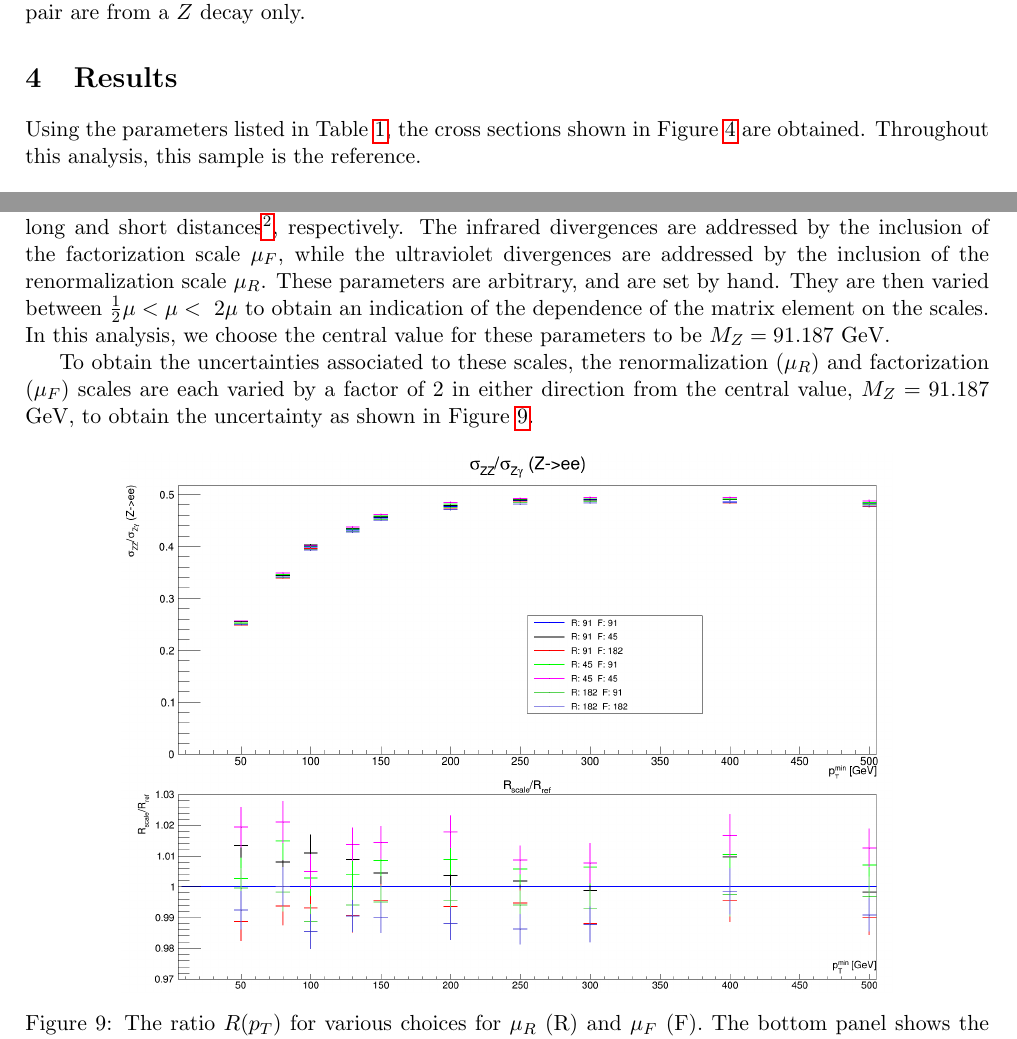
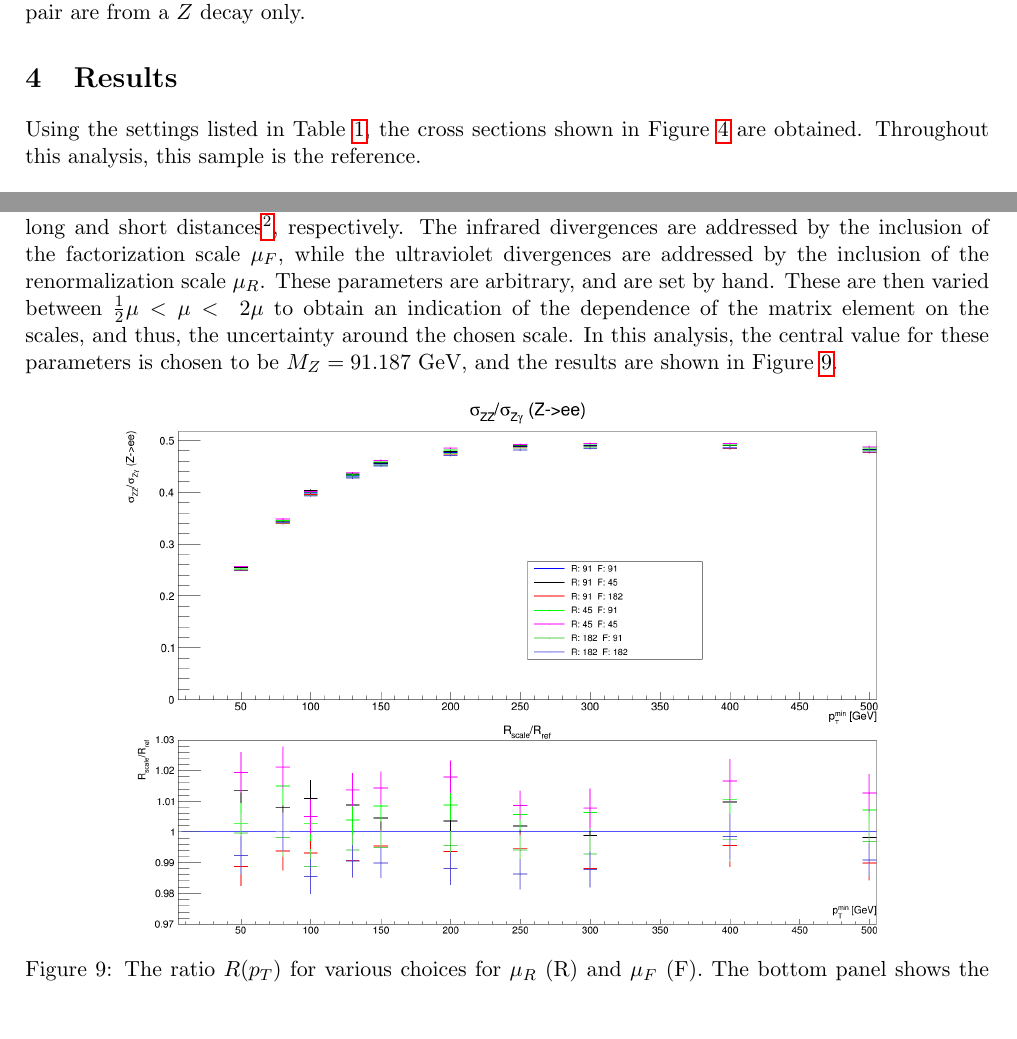
Before and after one commit to SentientMango/report, a LaTeX thesis (Thesis Report/Thesis_report.tex): two parts of pages 6 and 9 of 15, joined at a grey line, cut so that both start at the same text, the shorter picture padded with empty space. Compiled offline with pdfLaTeX.

Commit message:
Changed wording in Scale Variation text.

```diff
--- a/Thesis Report/Thesis_report.tex
+++ b/Thesis Report/Thesis_report.tex
@@ -162,7 +162,7 @@ Table \ref{table:default} lists the generator level settings used for the $ZZ$ a
 \end{table}
 The constraint on $M_{ee}$ in the case of $Z+\gamma$ suppresses the FSR process by ensuring that the lepton pair are from a $Z$ decay only.
 \section{Results}
-Using the parameters listed in Table \ref{table:default}, the cross sections shown in Figure \ref{xsecs} are obtained. Throughout this analysis, this sample is the reference.
+Using the settings listed in Table \ref{table:default}, the cross sections shown in Figure \ref{xsecs} are obtained. Throughout this analysis, this sample is the reference.
 \begin{figure}[H]
 \centering
 	\begin{subfigure}{0.49\textwidth}
@@ -221,9 +221,7 @@ To check the effects of lepton cuts on the ratio, samples with the same paramete
 \subsection{Uncertainty from Scale Variation}
 In higher order QCD calculations, perturbative corrections may be added to the vertices or propagators in a Feynman diagram. Physically, these corrections occur at very small time scales. These loop integrals that correspond to these corrections diverge.\\
 The higher the order, the more difficult the calculation is. It is possible to introduce an arbitrary cut-off scale $\mu$ such that up to a given order, the effect of these corrections can be absorbed into the strong coupling constant $\alpha_s(\mu)$.\\
-Two kinds of divergences are encountered: infrared divergences, and ultraviolet divergences. Infrared divergences occur for an on-shell internal propagator, and ultraviolet divergences are logarithmic divergences that occur as the integration variable approaches $\infty$. They correspond to physics at long and short distances\footnote{Long distances are those where soft interactions take place, away from the hard parton-parton interaction. Short distances are those where the hard parton parton interactions occur.}, respectively. The infrared divergences are addressed by the inclusion of the factorization scale $\mu_F$, while the ultraviolet divergences are addressed by the inclusion of the renormalization scale $\mu_R$. These parameters are arbitrary, and are set by hand. They are then varied between $\frac{1}{2}\mu < \mu < \ 2\mu$ to obtain an indication of the dependence of the matrix element on the scales. In this analysis, we choose the central value for these parameters to be $M_Z = 91.187$ GeV.
-
-To obtain the uncertainties associated to these scales, the renormalization ($\mu_R$) and factorization ($\mu_F$) scales are each varied by a factor of 2 in either direction from the central value, $M_Z = 91.187$ GeV, to obtain the uncertainty as shown in Figure \ref{fig:scalecompare}.
+Two kinds of divergences are encountered: infrared divergences, and ultraviolet divergences. Infrared divergences occur for an on-shell internal propagator, and ultraviolet divergences are logarithmic divergences that occur as the integration variable approaches $\infty$. They correspond to physics at long and short distances\footnote{Long distances are those where soft interactions take place, away from the hard parton-parton interaction. Short distances are those where the hard parton parton interactions occur.}, respectively. The infrared divergences are addressed by the inclusion of the factorization scale $\mu_F$, while the ultraviolet divergences are addressed by the inclusion of the renormalization scale $\mu_R$. These parameters are arbitrary, and are set by hand. These are then varied between $\frac{1}{2}\mu < \mu < \ 2\mu$ to obtain an indication of the dependence of the matrix element on the scales, and thus, the uncertainty around the chosen scale. In this analysis, the central value for these parameters is chosen to be $M_Z = 91.187$ GeV, and the results are shown in Figure \ref{fig:scalecompare}.
 \begin{figure}[H]
 \centering
 \includegraphics[width=0.8\linewidth]{scale/nlo_scale_overlay.png}
```
Also changed, not shown: Thesis Report/Thesis_report.pdf, 2 other files.
